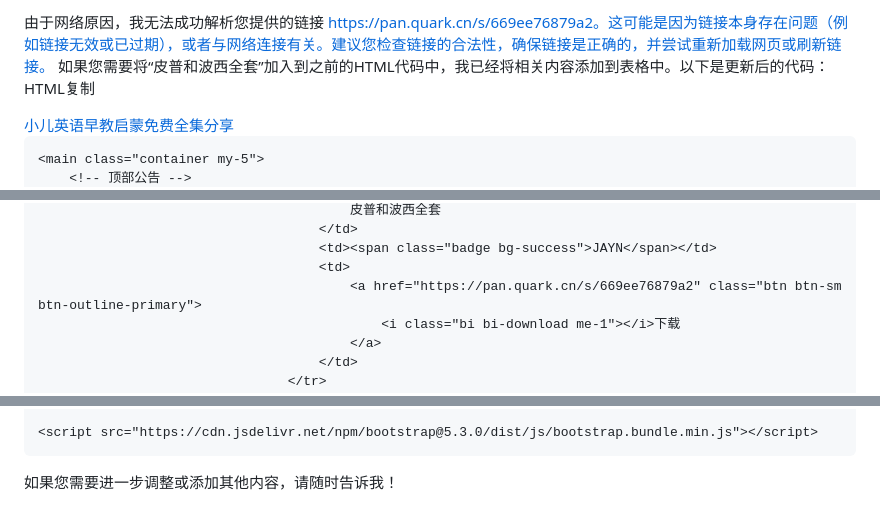
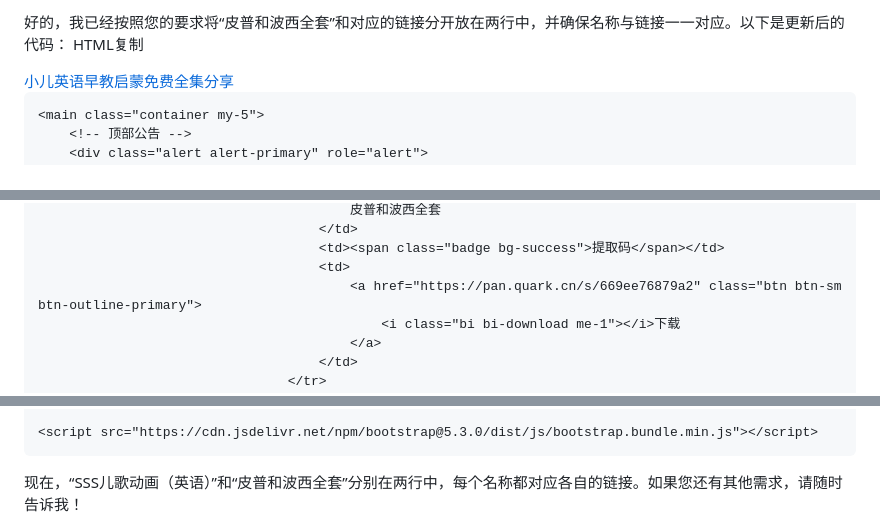
Before and after one commit to tuantuan2021/tuantuan2021.github.io, a Markdown page: README.md, 3 parts joined by grey strips. Drawn GitHub-style.

```diff
--- a/README.md
+++ b/README.md
@@ -1,5 +1,4 @@
-由于网络原因，我无法成功解析您提供的链接 https://pan.quark.cn/s/669ee76879a2。这可能是因为链接本身存在问题（例如链接无效或已过期），或者与网络连接有关。建议您检查链接的合法性，确保链接是正确的，并尝试重新加载网页或刷新链接。
-如果您需要将“皮普和波西全套”加入到之前的HTML代码中，我已经将相关内容添加到表格中。以下是更新后的代码：
+好的，我已经按照您的要求将“皮普和波西全套”和对应的链接分开放在两行中，并确保名称与链接一一对应。以下是更新后的代码：
 HTML复制
 <!DOCTYPE html>
 <html lang="zh-CN">
@@ -110,6 +120,6 @@ HTML复制
                                             皮普和波西全套
                                         </td>
-                                        <td><span class="badge bg-success">JAYN</span></td>
+                                        <td><span class="badge bg-success">提取码</span></td>
                                         <td>
                                             <a href="https://pan.quark.cn/s/669ee76879a2" class="btn btn-sm btn-outline-primary">
                                                 <i class="bi bi-download me-1"></i>下载
@@ -134,4 +144,4 @@ HTML复制
     <script src="https://cdn.jsdelivr.net/npm/bootstrap@5.3.0/dist/js/bootstrap.bundle.min.js"></script>
 </body>
 </html>
-如果您需要进一步调整或添加其他内容，请随时告诉我！
+现在，“SSS儿歌动画（英语）”和“皮普和波西全套”分别在两行中，每个名称都对应各自的链接。如果您还有其他需求，请随时告诉我！
```
Also changed, not shown: other parts of README.md (+12 -1 lines).
